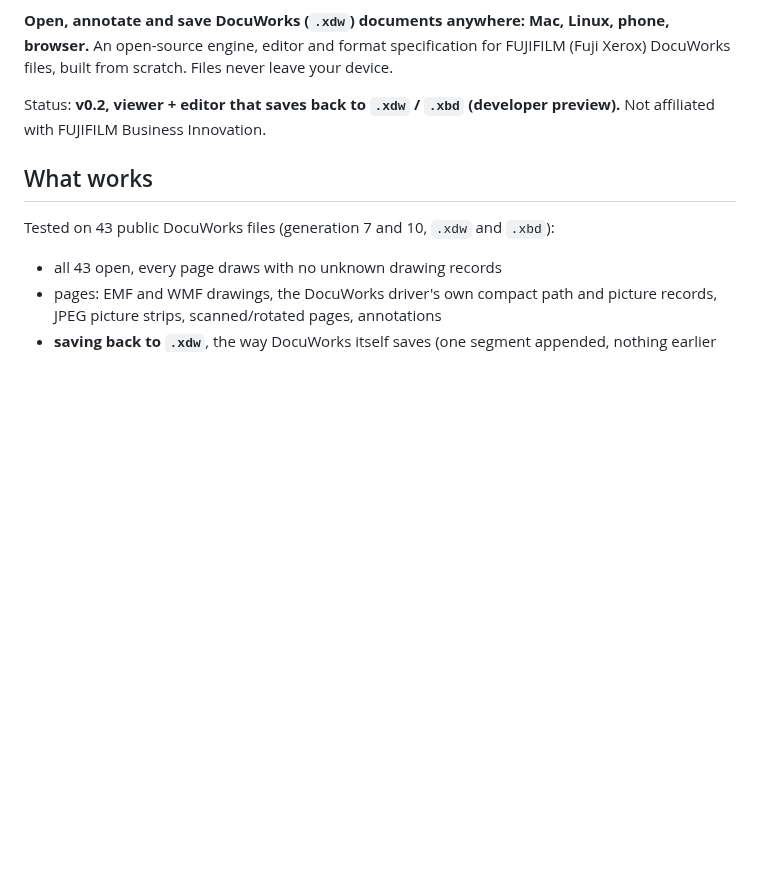
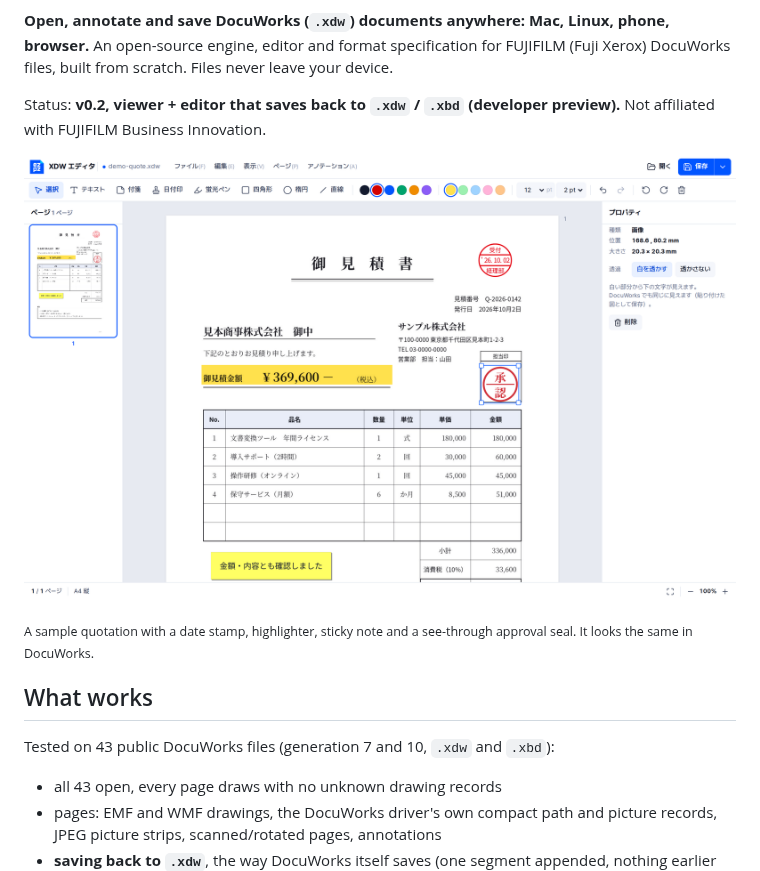
Before and after one commit to ezpzfile/ezpzfile-xdw, a Markdown page: README.en.md, the part around one of its changes. Drawn GitHub-style; pictures changed too: docs/images/editor.png (added); blank space fills up the shorter version.

```diff
--- a/README.en.md
+++ b/README.en.md
@@ -8,6 +10,10 @@ DocuWorks files, built from scratch. Files never leave your device.
 
 Status: **v0.2, viewer + editor that saves back to `.xdw` / `.xbd` (developer preview).**
 Not affiliated with FUJIFILM Business Innovation.
+
+![The XDW editor](docs/images/editor.png)
+
+<sub>A sample quotation with a date stamp, highlighter, sticky note and a see-through approval seal. It looks the same in DocuWorks.</sub>
 
 ## What works
 
```
Also changed, not shown: other parts of README.en.md (+5 -3 lines), README.ko.md (+9 -3 lines), README.md (+9 -3 lines), 2 other files.
